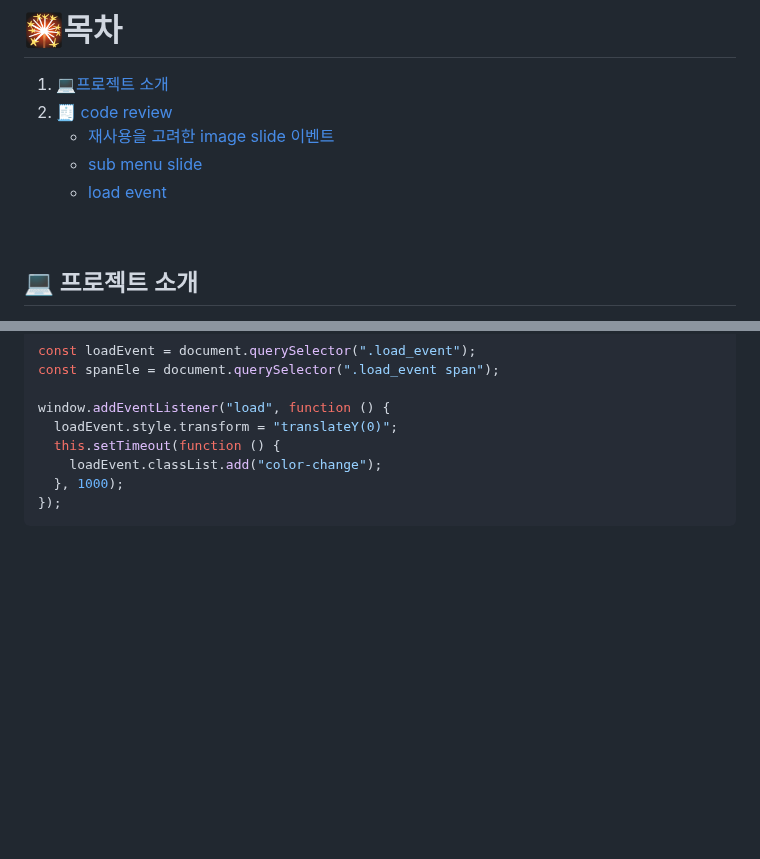
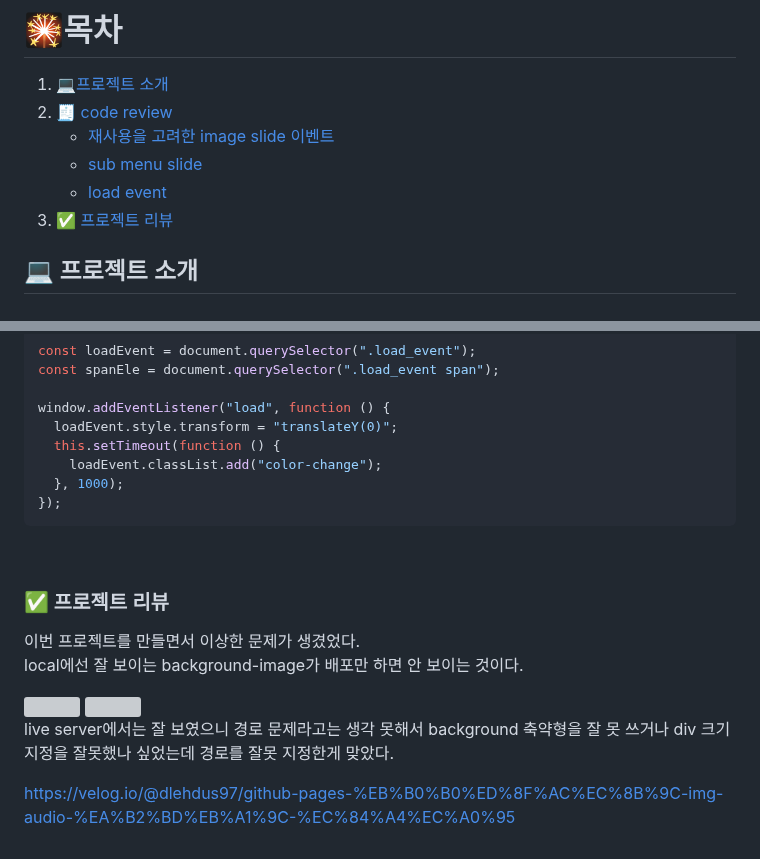
Before and after one commit to future9061/apple_mac_shopping, a Markdown page: README.md, 2 parts joined by grey strips. GitHub-like rendering; blank space fills up the shorter version; grey boxes are pictures that could not be loaded.

````diff
--- a/README.md
+++ b/README.md
@@ -5,8 +5,8 @@
    - [재사용을 고려한 image slide 이벤트](#재사용을-고려한-image-slide-이벤트)
    - [sub menu slide](#sub-menu-slide)
    - [load event](#load-event)
-
-<br />
+3. [✅ 프로젝트 리뷰](#-프로젝트-리뷰)
+   <br />
 
 ## 💻 프로젝트 소개
 
@@ -136,3 +136,15 @@ window.addEventListener("load", function () {
 ```
 
 <br />
+
+### ✅ 프로젝트 리뷰
+
+이번 프로젝트를 만들면서 이상한 문제가 생겼었다. <br >
+local에선 잘 보이는 background-image가 배포만 하면 안 보이는 것이다. <br >
+
+<img src="https://github.com/future9061/apple_mac_shopping/assets/132829711/93f8304d-f9ce-47a4-baa4-20deecf11453" width="300">
+<img src="https://github.com/future9061/apple_mac_shopping/assets/132829711/944dbbe9-829d-4963-afe9-9d08c7093858" width="300">
+
+live server에서는 잘 보였으니 경로 문제라고는 생각 못해서 background 축약형을 잘 못 쓰거나 div 크기 지정을 잘못했나 싶었는데 경로를 잘못 지정한게 맞았다.
+
+https://velog.io/@dlehdus97/github-pages-%EB%B0%B0%ED%8F%AC%EC%8B%9C-img-audio-%EA%B2%BD%EB%A1%9C-%EC%84%A4%EC%A0%95
````
